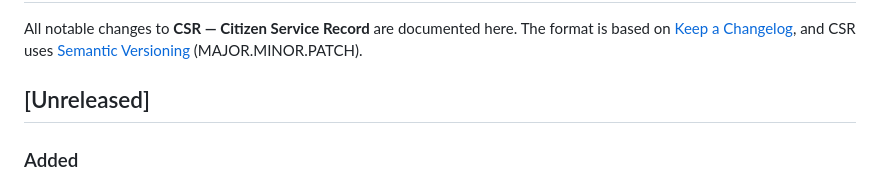
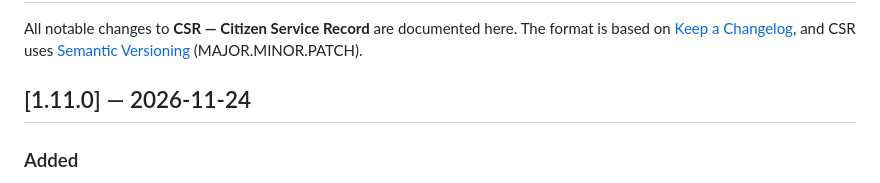
Before and after one commit to archelium/csr, a Markdown page: CHANGELOG.md, the part around the change. GitHub-like rendering.

```diff
--- a/CHANGELOG.md
+++ b/CHANGELOG.md
@@ -5,7 +5,7 @@ The format is based on [Keep a Changelog](https://keepachangelog.com/), and CSR
 uses [Semantic Versioning](https://semver.org/) (MAJOR.MINOR.PATCH).
 
 
-## [Unreleased]
+## [1.11.0] — 2026-11-24
 
 ### Added
 - **Since the 4.8 wipe, and before it.** Two new scopes next to Career and the patches.
```
Also changed, not shown: PRIVACY.md (+1 -1 lines), README.md (+10 -9 lines), docs/img/blueprints.png, docs/img/flight.png, docs/img/machine.png, 4 other files.
